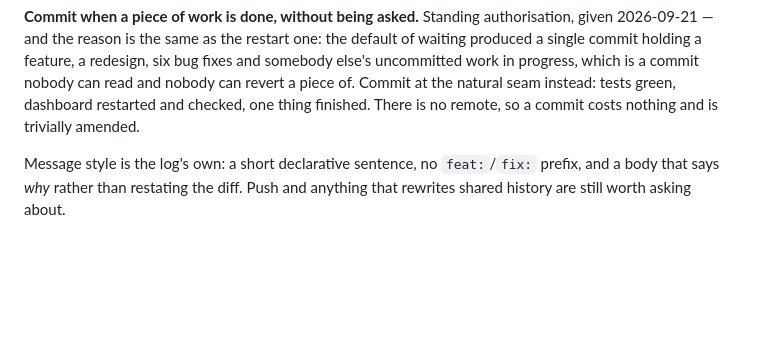
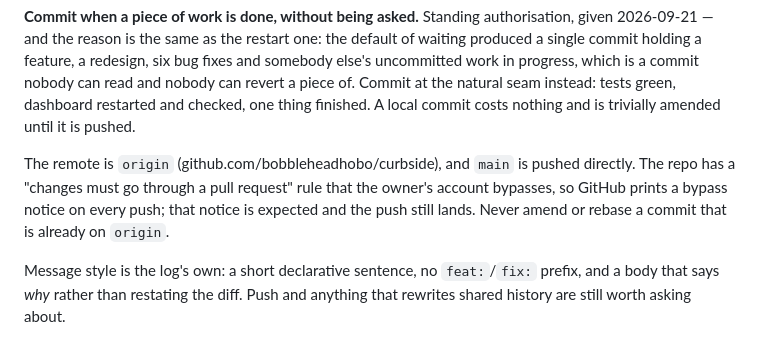
Before and after one commit to bobbleheadhobo/curbside, a Markdown page: CLAUDE.md, the part around the change. Drawn GitHub-style; blank space fills up the shorter version.

Commit message:
CLAUDE.md says where the remote is
It said there was no remote, which stopped being true when origin was
added. A session trusting it would amend a commit that is already pushed,
and would take GitHub's PR-rule bypass notice for a failed push.

Co-Authored-By: Claude Opus 5.5 (1M context) <noreply@anthropic.com>

```diff
--- a/CLAUDE.md
+++ b/CLAUDE.md
@@ -102,8 +102,14 @@ one: the default of waiting produced a single commit holding a feature, a
 redesign, six bug fixes and somebody else's uncommitted work in progress, which
 is a commit nobody can read and nobody can revert a piece of. Commit at the
 natural seam instead: tests green, dashboard restarted and checked, one thing
-finished. There is no remote, so a commit costs nothing and is trivially
-amended.
+finished. A local commit costs nothing and is trivially amended until it is
+pushed.
+
+The remote is `origin` (github.com/bobbleheadhobo/curbside), and `main` is
+pushed directly. The repo has a "changes must go through a pull request" rule
+that the owner's account bypasses, so GitHub prints a bypass notice on every
+push; that notice is expected and the push still lands. Never amend or rebase
+a commit that is already on `origin`.
 
 Message style is the log's own: a short declarative sentence, no
 `feat:`/`fix:` prefix, and a body that says *why* rather than restating the
```
